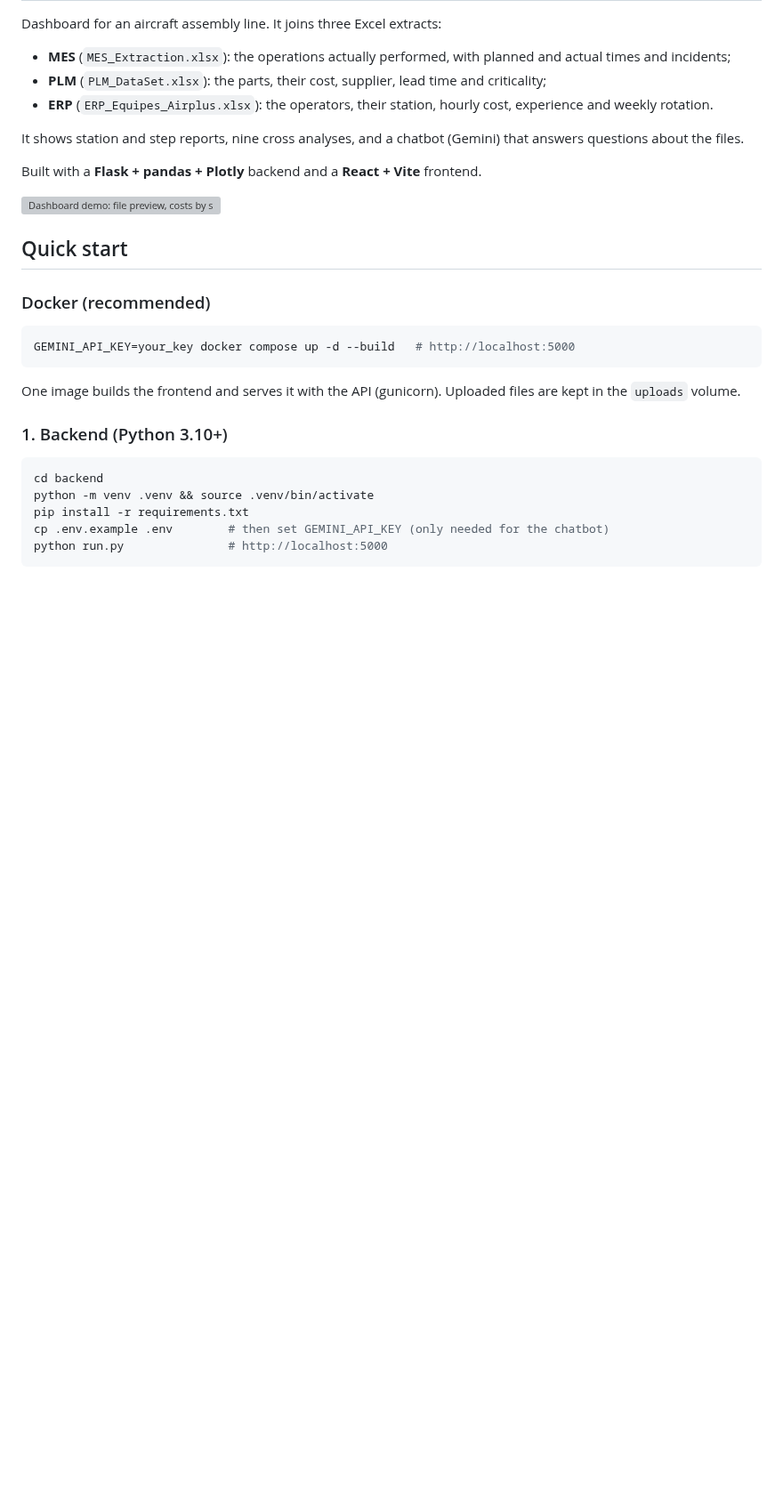
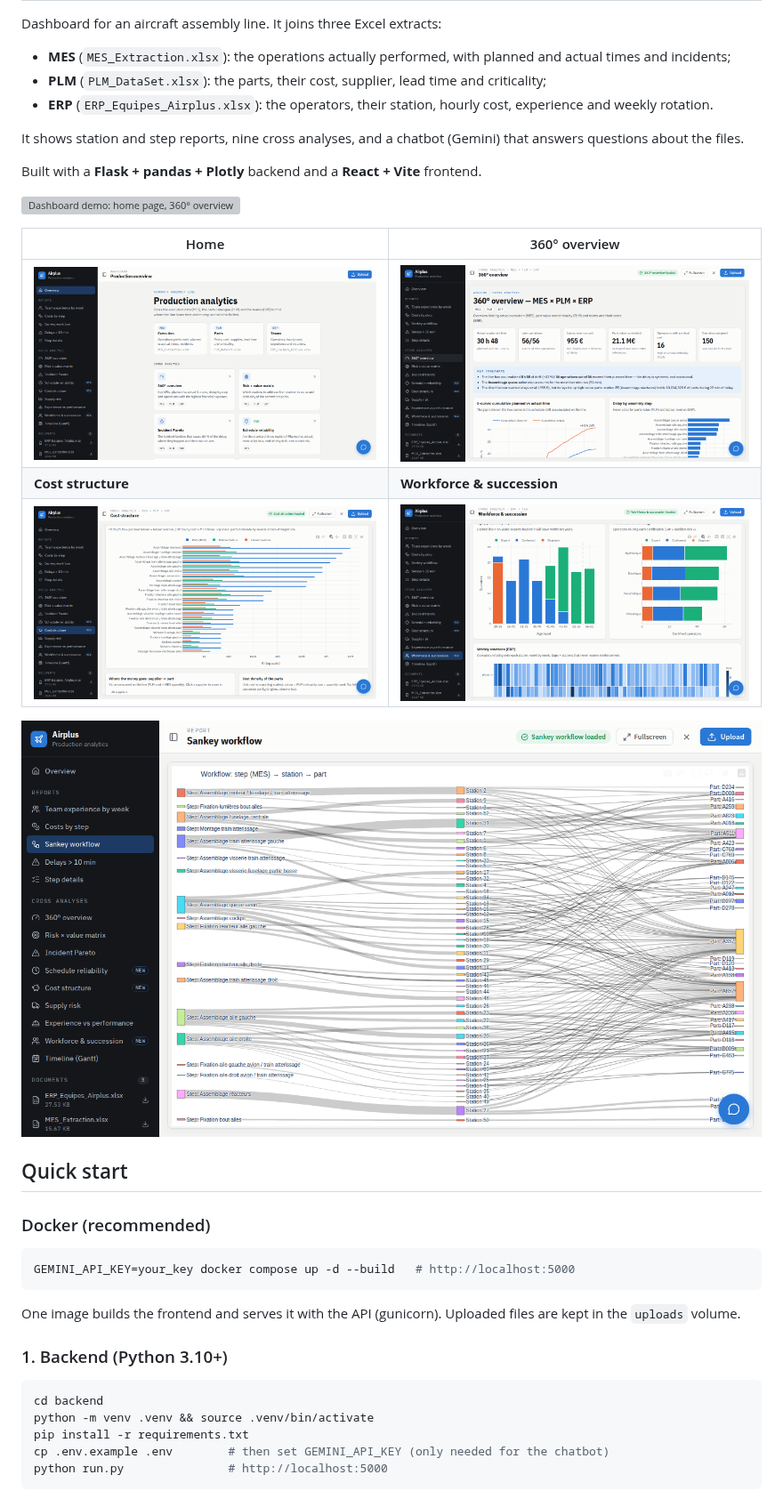
Before and after one commit to iyadhadife/plm-production-analytics, a Markdown page: README.md, the part around the change. Shown at 89% size. GitHub-like rendering; pictures changed too: docs/screenshots/cost.png (added), docs/screenshots/home.png (added), docs/screenshots/overview.png (added); blank space fills up the shorter version; grey boxes are pictures that could not be loaded.

Commit message:
Re-record README demo and add screenshots of the new UI
Co-Authored-By: Claude Opus 5.5 (1M context) <noreply@anthropic.com>
Claude-Session: https://claude.ai/code/session_01Cf5owb6VQeRZRJKXRBiTNx

```diff
--- a/README.md
+++ b/README.md
@@ -10,7 +10,15 @@ It shows station and step reports, nine cross analyses, and a chatbot (Gemini) t
 
 Built with a **Flask + pandas + Plotly** backend and a **React + Vite** frontend.
 
-![Dashboard demo: file preview, costs by step, cross analyses and Sankey workflow](docs/demo.gif)
+![Dashboard demo: home page, 360° overview, cost structure, workforce and Sankey workflow](docs/demo.gif)
+
+| Home | 360° overview |
+|---|---|
+| ![Home page](docs/screenshots/home.png) | ![360° overview](docs/screenshots/overview.png) |
+| **Cost structure** | **Workforce & succession** |
+| ![Cost structure](docs/screenshots/cost.png) | ![Workforce & succession](docs/screenshots/workforce.png) |
+
+![Sankey workflow](docs/screenshots/sankey.png)
 
 ## Quick start
 
```
Also changed, not shown: 1 other file.
